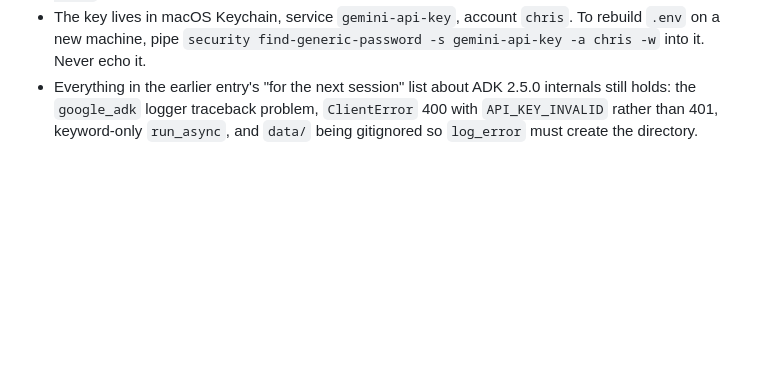
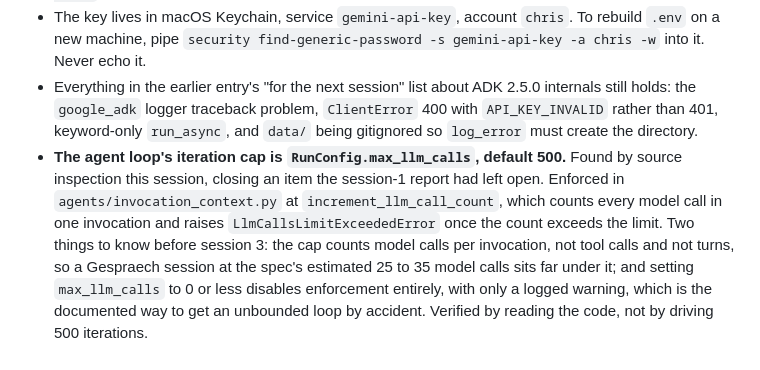
Before and after one commit to ampaduchris/german-b1-tutor, a Markdown page: docs/BUILD-LOG.md, the part around the change. Drawn GitHub-style; blank space fills up the shorter version.

Commit message:
Session 1 addendum: record the agent loop's iteration cap
RunConfig.max_llm_calls, default 500, enforced in invocation_context.py.
Closes the one item the session-1 report left explicitly unverified.

Co-Authored-By: Claude Opus 5 <noreply@anthropic.com>

```diff
--- a/docs/BUILD-LOG.md
+++ b/docs/BUILD-LOG.md
@@ -168,3 +168,4 @@ Every check was re-run from scratch after the migration. The venv was deleted an
 - Free-tier quota is per model, and `gemini-2.0-flash` already returns 429 on this key. If `gemini-3.6-flash` starts returning 429 mid-session, that is quota, not a code fault.
 - The key lives in macOS Keychain, service `gemini-api-key`, account `chris`. To rebuild `.env` on a new machine, pipe `security find-generic-password -s gemini-api-key -a chris -w` into it. Never echo it.
 - Everything in the earlier entry's "for the next session" list about ADK 2.5.0 internals still holds: the `google_adk` logger traceback problem, `ClientError` 400 with `API_KEY_INVALID` rather than 401, keyword-only `run_async`, and `data/` being gitignored so `log_error` must create the directory.
+- **The agent loop's iteration cap is `RunConfig.max_llm_calls`, default 500.** Found by source inspection this session, closing an item the session-1 report had left open. Enforced in `agents/invocation_context.py` at `increment_llm_call_count`, which counts every model call in one invocation and raises `LlmCallsLimitExceededError` once the count exceeds the limit. Two things to know before session 3: the cap counts model calls per invocation, not tool calls and not turns, so a Gespraech session at the spec's estimated 25 to 35 model calls sits far under it; and setting `max_llm_calls` to 0 or less disables enforcement entirely, with only a logged warning, which is the documented way to get an unbounded loop by accident. Verified by reading the code, not by driving 500 iterations.
```
